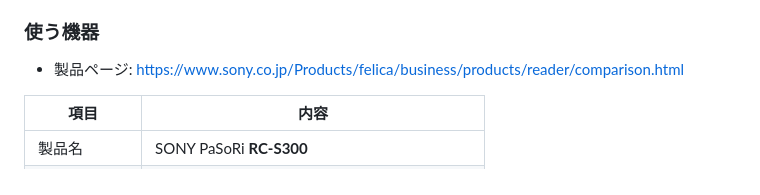
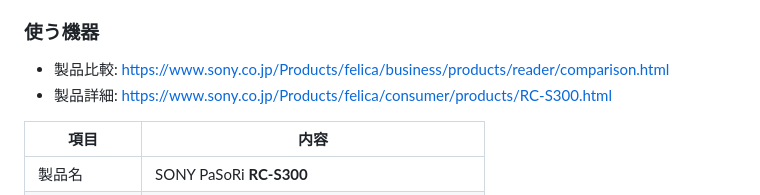
Before and after one commit to nana743533/PaSoRi-to-spreadsheet, a Markdown page: PROJECT.md, the part around the change. Drawn GitHub-style.

Commit message:
docs: RC-S300製品詳細URLを追加

```diff
--- a/PROJECT.md
+++ b/PROJECT.md
@@ -19,7 +19,8 @@ PaSoRi（SONY RC-S300）に **NTAG215 カード**をかざして、**出席・
 
 ### 使う機器
 
-- 製品ページ: https://www.sony.co.jp/Products/felica/business/products/reader/comparison.html
+- 製品比較: https://www.sony.co.jp/Products/felica/business/products/reader/comparison.html
+- 製品詳細: https://www.sony.co.jp/Products/felica/consumer/products/RC-S300.html
 
 | 項目 | 内容 |
 |------|------|
```
